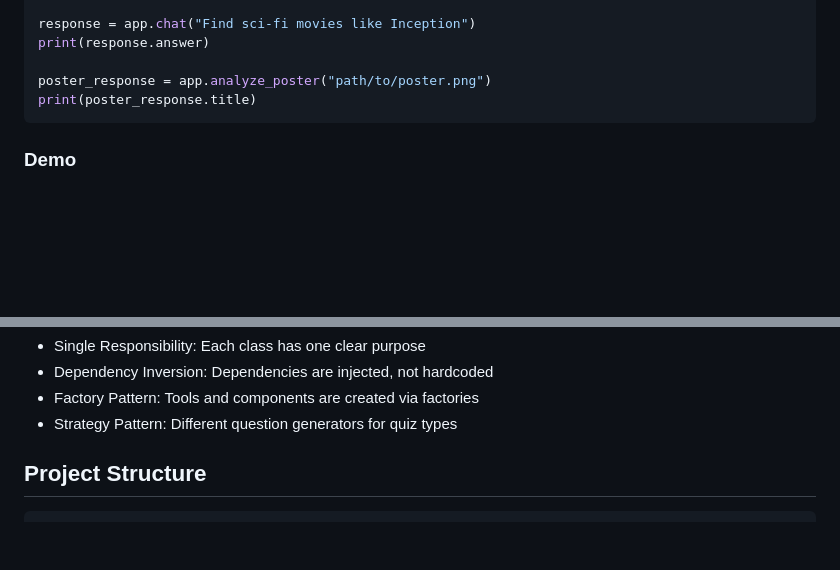
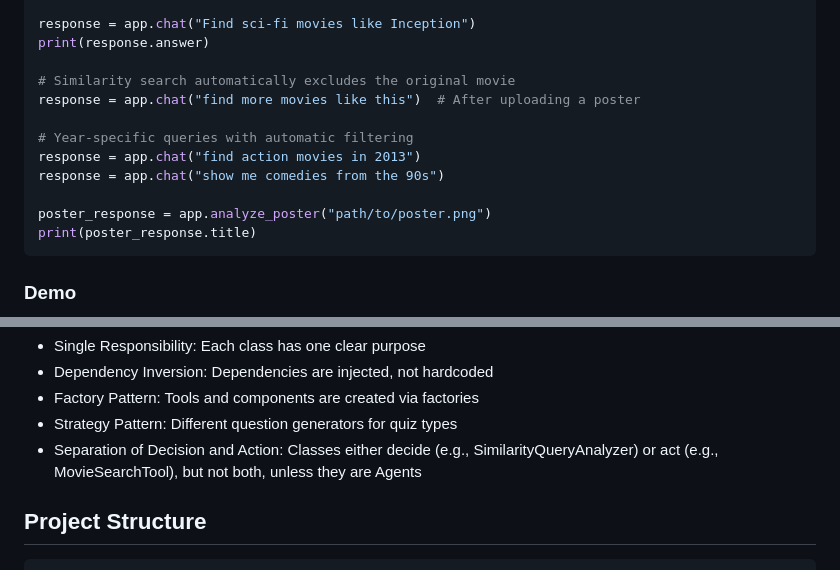
Before and after one commit to abzanganeh/movie-agent-service, a Markdown page: README.md, 2 parts joined by grey strips. Drawn GitHub-style; blank space fills up the shorter version.

Commit message:
Update README with similarity search, year filtering, and design principles

````diff
--- a/README.md
+++ b/README.md
@@ -48,6 +48,13 @@ app.initialize()
 response = app.chat("Find sci-fi movies like Inception")
 print(response.answer)
 
+# Similarity search automatically excludes the original movie
+response = app.chat("find more movies like this")  # After uploading a poster
+
+# Year-specific queries with automatic filtering
+response = app.chat("find action movies in 2013")
+response = app.chat("show me comedies from the 90s")
+
 poster_response = app.analyze_poster("path/to/poster.png")
 print(poster_response.title)
 ```
@@ -82,6 +89,7 @@ The codebase is structured with OOP principles:
 - Dependency Inversion: Dependencies are injected, not hardcoded
 - Factory Pattern: Tools and components are created via factories
 - Strategy Pattern: Different question generators for quiz types
+- Separation of Decision and Action: Classes either decide (e.g., SimilarityQueryAnalyzer) or act (e.g., MovieSearchTool), but not both, unless they are Agents
 
 ## Project Structure
 
````
